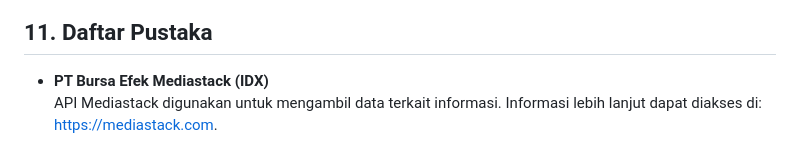
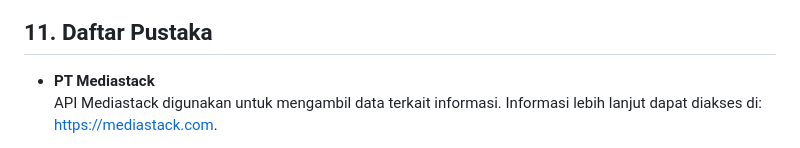
Before and after one commit to abaz1d/infonefy, a Markdown page: README.md, the part around the change. GitHub-like rendering.

```diff
--- a/README.md
+++ b/README.md
@@ -83,7 +83,7 @@ InfoNefy adalah sebuah platform berbasis web yang berfungsi sebagai portal infor
 
 
 ## 11. Daftar Pustaka
-- **PT Bursa Efek Mediastack (IDX)**
+- **PT Mediastack**
   API Mediastack digunakan untuk mengambil data terkait informasi. Informasi lebih lanjut dapat diakses di: [https://mediastack.com](https://mediastack.com).
 
 - **JobStreet by SEEK**
```
